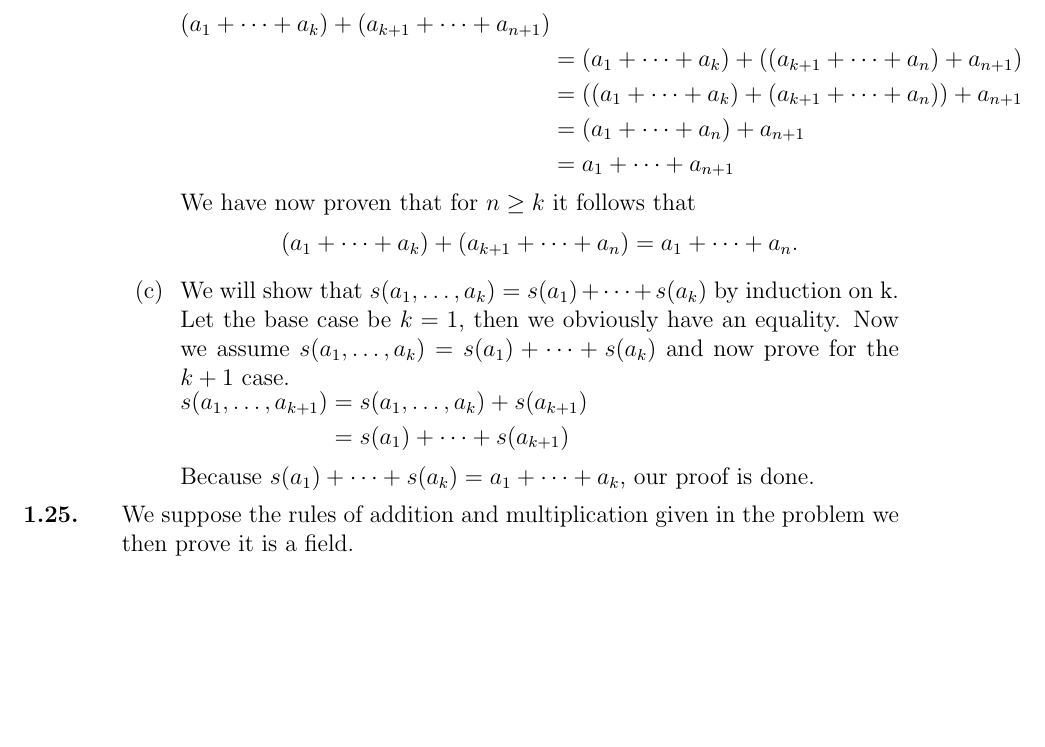
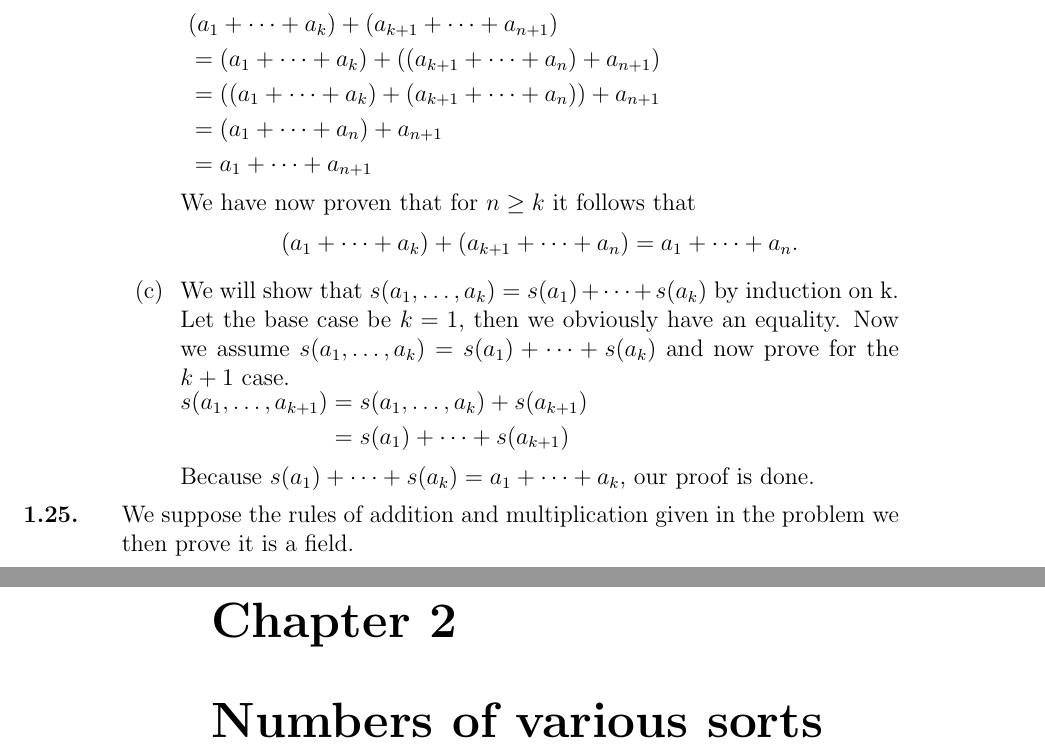
Before and after one commit to quesswho/Spivak-Calculus-Solutions, a LaTeX thesis (main.tex, which reads chapters/chapter1.tex, chapters/chapter2.tex): part of page 17 of 17 before the commit and two parts of pages 15 and 16 of 16 after it, the two joined at a grey line, cut so that both start at the same text, the shorter picture padded with empty space. Compiled offline with pdfLaTeX.

Commit message:
Chapter 1 complete

```diff
--- a/chapters/chapter1.tex
+++ b/chapters/chapter1.tex
@@ -358,7 +358,7 @@
 
 	\item We will prove this by induction on $n$, suppose $n \geq k$ and $(a_1+\cdots+a_k)+(a_{k+1}+\cdots+a_n)=a_1+\cdots+a_n$. The base case is $n=k+1$ which was proven in the previous problem. We will now show the equality holds for $n+1$, we have \\
 	$\begin{aligned}
-		(a_1+\cdots+a_k)+(a_{k+1}+\cdots+a_{n+1}) \\
+		&(a_1+\cdots+a_k)+(a_{k+1}+\cdots+a_{n+1}) \\
 		&{}= (a_1+\cdots+a_k)+((a_{k+1}+\cdots+a_n)+a_{n+1}) \\\
 		&{}= ((a_1+\cdots+a_k)+(a_{k+1}+\cdots+a_n))+a_{n+1} \\
 		&{}= (a_1+\cdots+a_n)+a_{n+1} \\
--- /dev/null
+++ b/chapters/chapter2.tex
@@ -0,0 +1 @@
+\chapter{Numbers of various sorts}
--- a/main.tex
+++ b/main.tex
@@ -1,4 +1,4 @@
-\documentclass[titlepage,12pt]{book}
+\documentclass[titlepage,12pt,openany]{book}
 
 \usepackage{amsmath}
 \usepackage{amsthm}
```
Also changed, not shown: main.pdf, main.tex (1 more changed lines).
